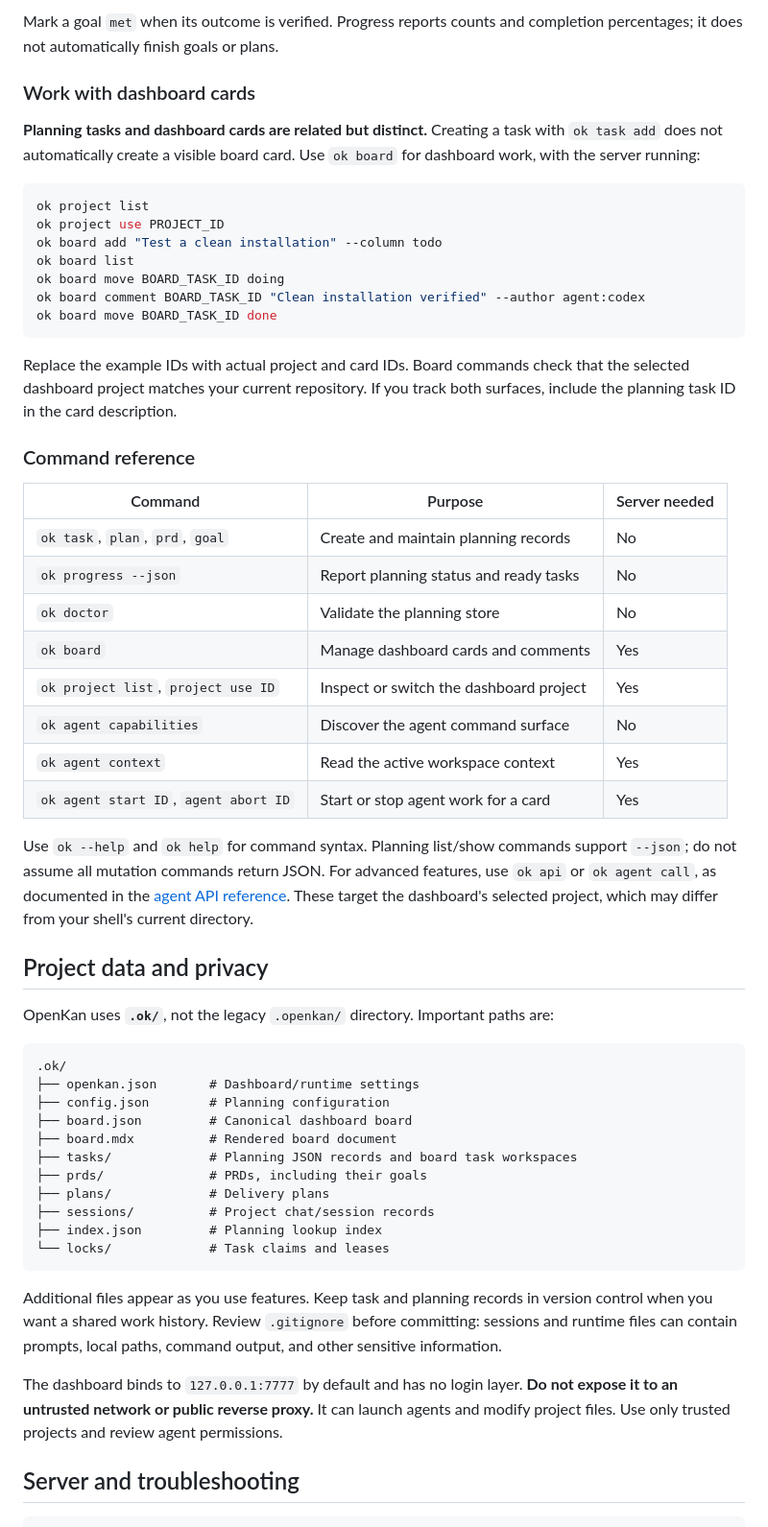
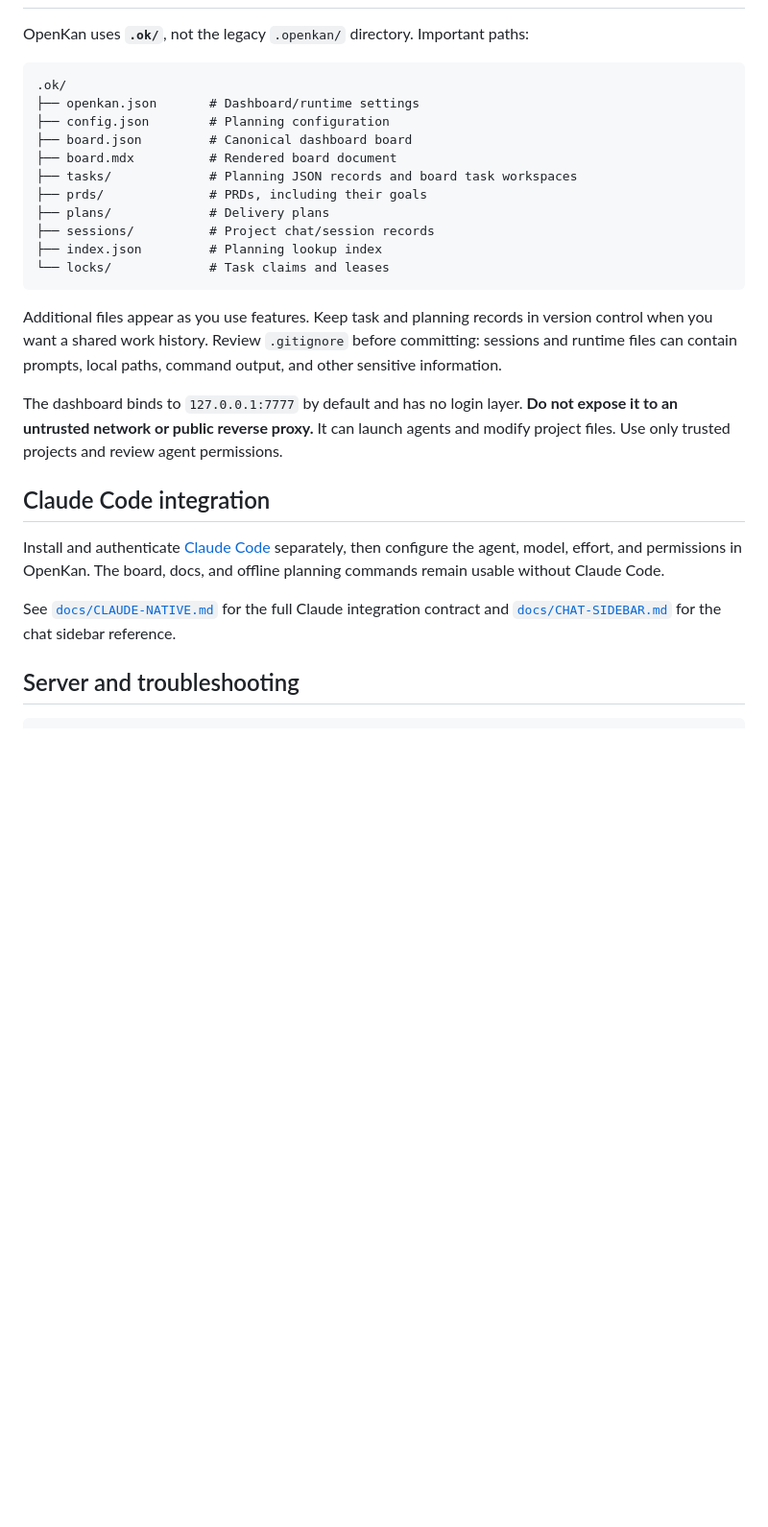
Before and after one commit to PolderLabsVOF/openkan, a Markdown page: README.md, the part around one of its changes. Shown at 96% size. GitHub-like rendering; blank space fills up the shorter version.

````diff
--- a/README.md
+++ b/README.md
@@ -173,49 +241,4 @@ ok progress --prd PRD_ID --json
-Mark a goal `met` when its outcome is verified. Progress reports counts and
-completion percentages; it does not automatically finish goals or plans.
-
-### Work with dashboard cards
-
-**Planning tasks and dashboard cards are related but distinct.** Creating a task
-with `ok task add` does not automatically create a visible board card. Use
-`ok board` for dashboard work, with the server running:
-
-```sh
-ok project list
-ok project use PROJECT_ID
-ok board add "Test a clean installation" --column todo
-ok board list
-ok board move BOARD_TASK_ID doing
-ok board comment BOARD_TASK_ID "Clean installation verified" --author agent:codex
-ok board move BOARD_TASK_ID done
-```
-
-Replace the example IDs with actual project and card IDs. Board commands check
-that the selected dashboard project matches your current repository. If you track
-both surfaces, include the planning task ID in the card description.
-
-### Command reference
-
-| Command | Purpose | Server needed |
-| --- | --- | --- |
-| `ok task`, `plan`, `prd`, `goal` | Create and maintain planning records | No |
-| `ok progress --json` | Report planning status and ready tasks | No |
-| `ok doctor` | Validate the planning store | No |
-| `ok board` | Manage dashboard cards and comments | Yes |
-| `ok project list`, `project use ID` | Inspect or switch the dashboard project | Yes |
-| `ok agent capabilities` | Discover the agent command surface | No |
-| `ok agent context` | Read the active workspace context | Yes |
-| `ok agent start ID`, `agent abort ID` | Start or stop agent work for a card | Yes |
-
-Use `ok --help` and `ok help` for command syntax. Planning list/show commands
-support `--json`; do not assume all mutation commands return JSON. For advanced
-features, use `ok api` or `ok agent call`, as documented in the
-[agent API reference](https://github.com/PolderLabsVOF/openkan/blob/main/skills/openkan/references/api.md).
-These target the dashboard's selected project, which may differ from your shell's
-current directory.
-
-## Project data and privacy
-
-OpenKan uses **`.ok/`**, not the legacy `.openkan/` directory. Important paths are:
+OpenKan uses **`.ok/`**, not the legacy `.openkan/` directory. Important paths:
 
 ```text
 .ok/
@@ -231,14 +254,26 @@ OpenKan uses **`.ok/`**, not the legacy `.openkan/` directory. Important paths a
 └── locks/             # Task claims and leases
 ```
 
-Additional files appear as you use features. Keep task and planning records in
-version control when you want a shared work history. Review `.gitignore` before
-committing: sessions and runtime files can contain prompts, local paths, command
-output, and other sensitive information.
+Additional files appear as you use features. Keep task and planning records
+in version control when you want a shared work history. Review
+`.gitignore` before committing: sessions and runtime files can contain
+prompts, local paths, command output, and other sensitive information.
 
-The dashboard binds to `127.0.0.1:7777` by default and has no login layer. **Do not
-expose it to an untrusted network or public reverse proxy.** It can launch agents
-and modify project files. Use only trusted projects and review agent permissions.
+The dashboard binds to `127.0.0.1:7777` by default and has no login layer.
+**Do not expose it to an untrusted network or public reverse proxy.** It can
+launch agents and modify project files. Use only trusted projects and
+review agent permissions.
+
+## Claude Code integration
+
+Install and authenticate
+[Claude Code](https://code.claude.com/docs/en/setup) separately, then
+configure the agent, model, effort, and permissions in OpenKan. The board,
+docs, and offline planning commands remain usable without Claude Code.
+
+See [`docs/CLAUDE-NATIVE.md`](docs/CLAUDE-NATIVE.md) for the full Claude
+integration contract and [`docs/CHAT-SIDEBAR.md`](docs/CHAT-SIDEBAR.md) for
+the chat sidebar reference.
 
 ## Server and troubleshooting
 
````
Also changed, not shown: other parts of README.md (+208 -158 lines).
